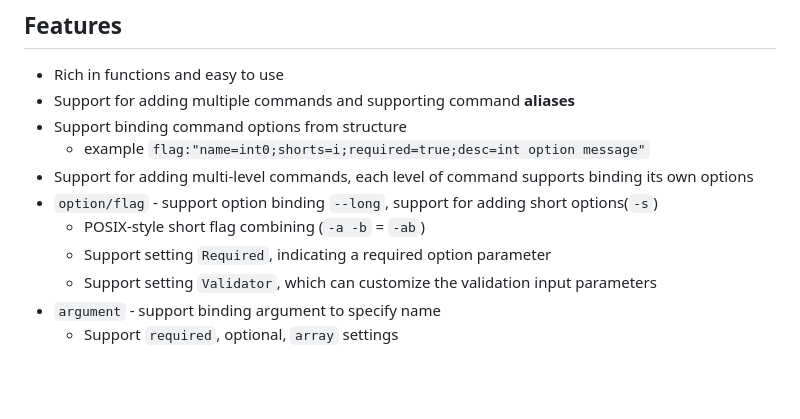
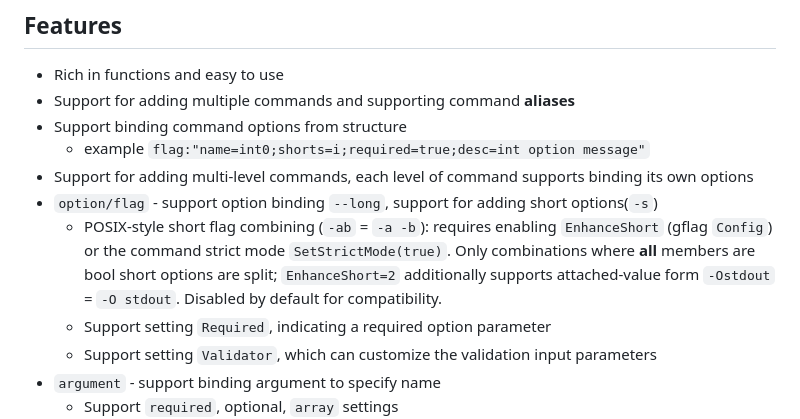
Before and after one commit to gookit/gcli, a Markdown page: README.md, the part around the change. Rendered like a GitHub page; blank space fills up the shorter version.

```diff
--- a/README.md
+++ b/README.md
@@ -27,7 +27,7 @@ Including running commands, color styles, data display, progress display, intera
     - example `flag:"name=int0;shorts=i;required=true;desc=int option message"`
 - Support for adding multi-level commands, each level of command supports binding its own options
 - `option/flag` - support option binding `--long`, support for adding short options(`-s`)
-  - POSIX-style short flag combining (`-a -b` = `-ab`)
+  - POSIX-style short flag combining (`-ab` = `-a -b`): requires enabling `EnhanceShort` (gflag `Config`) or the command strict mode `SetStrictMode(true)`. Only combinations where **all** members are bool short options are split; `EnhanceShort=2` additionally supports attached-value form `-Ostdout` = `-O stdout`. Disabled by default for compatibility.
   - Support setting `Required`, indicating a required option parameter
   - Support setting `Validator`, which can customize the validation input parameters
 - `argument` - support binding argument to specify name
```
Also changed, not shown: AGENTS.md (+1 -1 lines).
